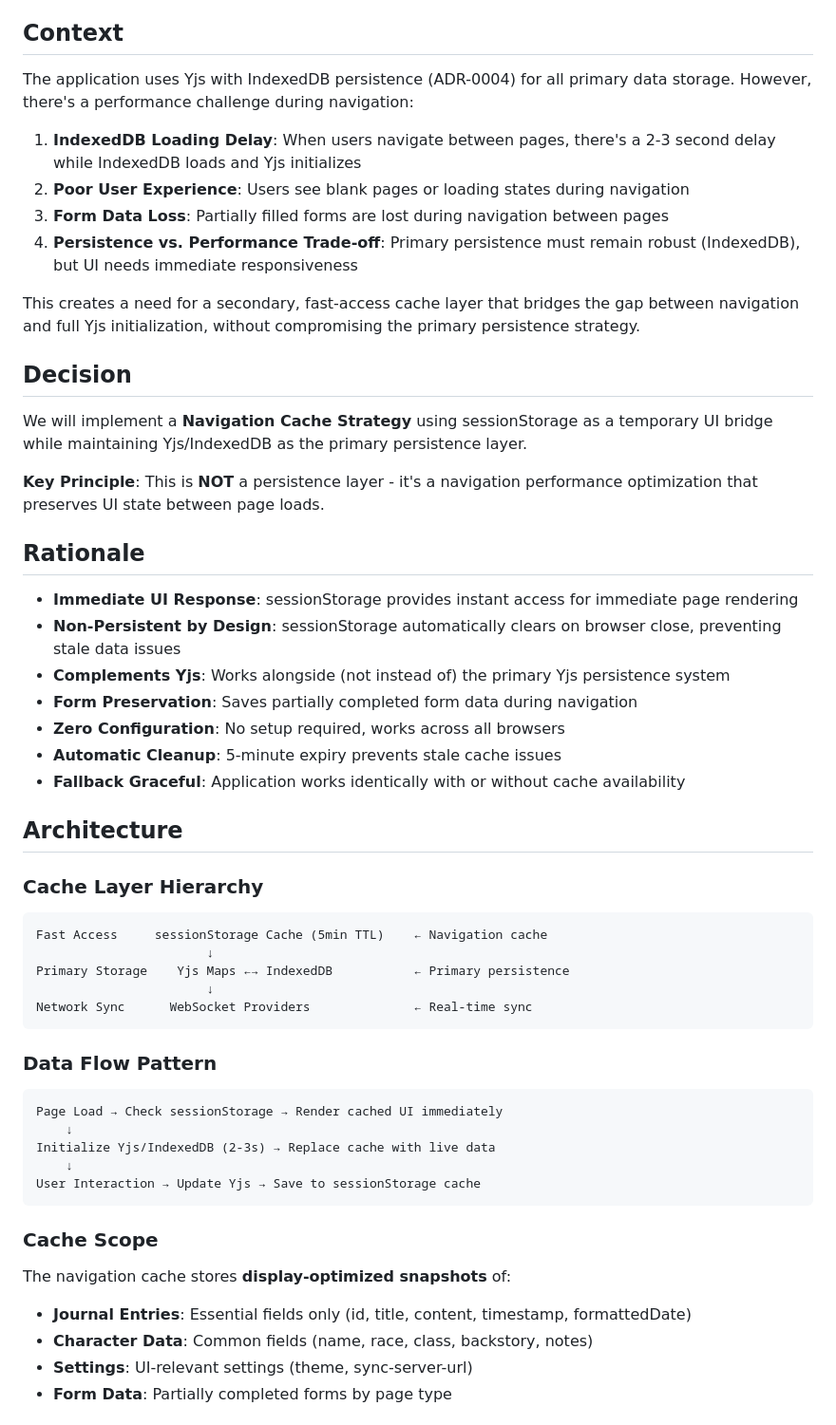
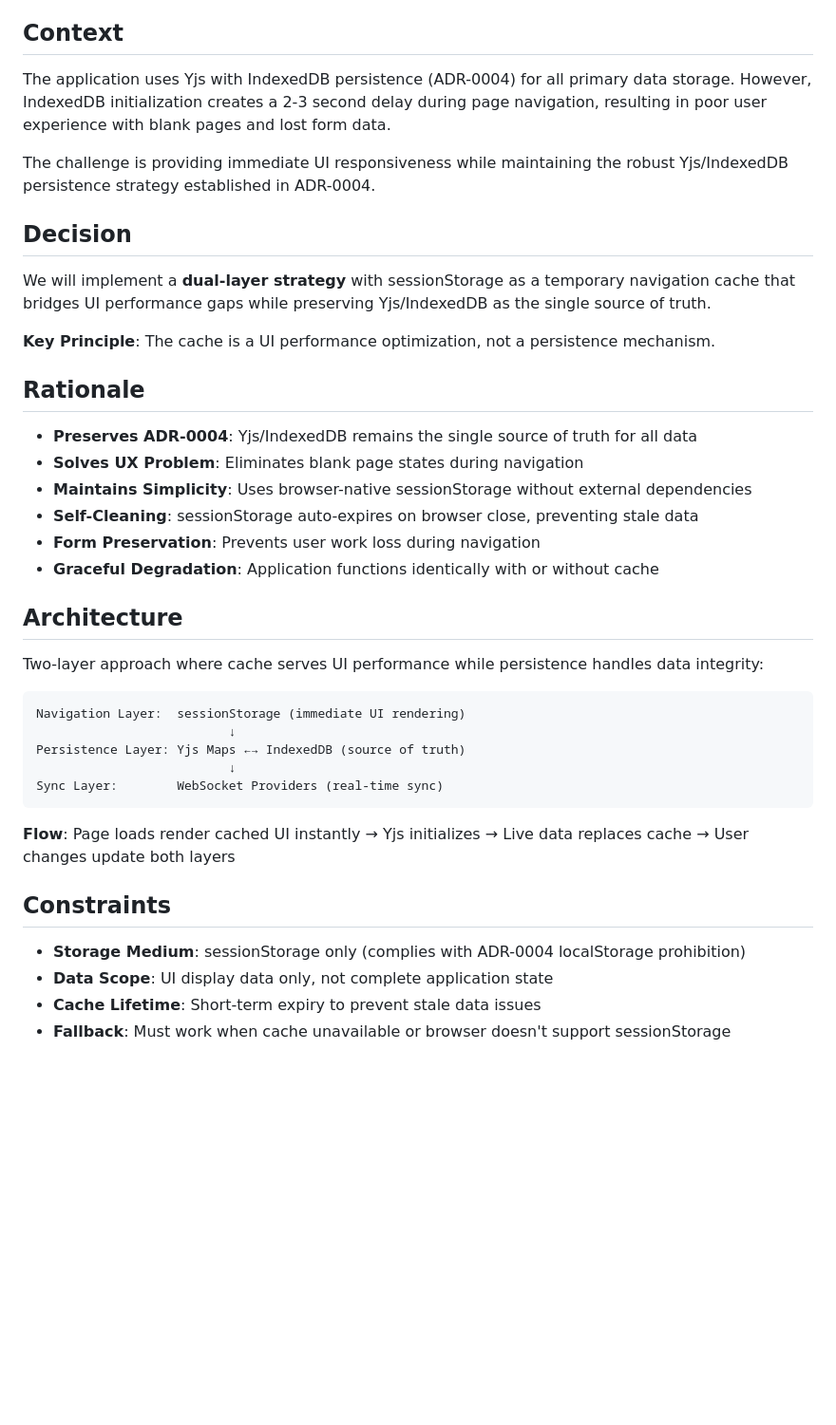
Before and after one commit to pekka-poukamo/dnd-journal, a Markdown page: docs/adr/0016-navigation-cache-strategy.md, the part around one of its changes. Shown at 95% size. GitHub-like rendering; blank space fills up the shorter version.

````diff
--- a/docs/adr/0016-navigation-cache-strategy.md
+++ b/docs/adr/0016-navigation-cache-strategy.md
@@ -4,53 +4,39 @@
 Accepted (2025-01-27)
 
 ## Context
-The application uses Yjs with IndexedDB persistence (ADR-0004) for all primary data storage. However, there's a performance challenge during navigation:
+The application uses Yjs with IndexedDB persistence (ADR-0004) for all primary data storage. However, IndexedDB initialization creates a 2-3 second delay during page navigation, resulting in poor user experience with blank pages and lost form data.
 
-1. **IndexedDB Loading Delay**: When users navigate between pages, there's a 2-3 second delay while IndexedDB loads and Yjs initializes
-2. **Poor User Experience**: Users see blank pages or loading states during navigation
-3. **Form Data Loss**: Partially filled forms are lost during navigation between pages
-4. **Persistence vs. Performance Trade-off**: Primary persistence must remain robust (IndexedDB), but UI needs immediate responsiveness
-
-This creates a need for a secondary, fast-access cache layer that bridges the gap between navigation and full Yjs initialization, without compromising the primary persistence strategy.
+The challenge is providing immediate UI responsiveness while maintaining the robust Yjs/IndexedDB persistence strategy established in ADR-0004.
 
 ## Decision
-We will implement a **Navigation Cache Strategy** using sessionStorage as a temporary UI bridge while maintaining Yjs/IndexedDB as the primary persistence layer.
+We will implement a **dual-layer strategy** with sessionStorage as a temporary navigation cache that bridges UI performance gaps while preserving Yjs/IndexedDB as the single source of truth.
 
-**Key Principle**: This is **NOT** a persistence layer - it's a navigation performance optimization that preserves UI state between page loads.
+**Key Principle**: The cache is a UI performance optimization, not a persistence mechanism.
 
 ## Rationale
-- **Immediate UI Response**: sessionStorage provides instant access for immediate page rendering
-- **Non-Persistent by Design**: sessionStorage automatically clears on browser close, preventing stale data issues
-- **Complements Yjs**: Works alongside (not instead of) the primary Yjs persistence system
-- **Form Preservation**: Saves partially completed form data during navigation
-- **Zero Configuration**: No setup required, works across all browsers
-- **Automatic Cleanup**: 5-minute expiry prevents stale cache issues
-- **Fallback Graceful**: Application works identically with or without cache availability
+- **Preserves ADR-0004**: Yjs/IndexedDB remains the single source of truth for all data
+- **Solves UX Problem**: Eliminates blank page states during navigation
+- **Maintains Simplicity**: Uses browser-native sessionStorage without external dependencies
+- **Self-Cleaning**: sessionStorage auto-expires on browser close, preventing stale data
+- **Form Preservation**: Prevents user work loss during navigation
+- **Graceful Degradation**: Application functions identically with or without cache
 
 ## Architecture
+Two-layer approach where cache serves UI performance while persistence handles data integrity:
 
-### Cache Layer Hierarchy
 ```
-Fast Access     sessionStorage Cache (5min TTL)    ← Navigation cache
-                       ↓
-Primary Storage    Yjs Maps ←→ IndexedDB           ← Primary persistence
-                       ↓
-Network Sync      WebSocket Providers              ← Real-time sync
+Navigation Layer:  sessionStorage (immediate UI rendering)
+                          ↓
+Persistence Layer: Yjs Maps ←→ IndexedDB (source of truth)
+                          ↓
+Sync Layer:        WebSocket Providers (real-time sync)
 ```
 
-### Data Flow Pattern
-```
-Page Load → Check sessionStorage → Render cached UI immediately
-    ↓
-Initialize Yjs/IndexedDB (2-3s) → Replace cache with live data
-    ↓
-User Interaction → Update Yjs → Save to sessionStorage cache
-```
+**Flow**: Page loads render cached UI instantly → Yjs initializes → Live data replaces cache → User changes update both layers
 
-### Cache Scope
-The navigation cache stores **display-optimized snapshots** of:
-- **Journal Entries**: Essential fields only (id, title, content, timestamp, formattedDate)
-- **Character Data**: Common fields (name, race, class, backstory, notes)
-- **Settings**: UI-relevant settings (theme, sync-server-url)
-- **Form Data**: Partially completed forms by page type
+## Constraints
+- **Storage Medium**: sessionStorage only (complies with ADR-0004 localStorage prohibition)
+- **Data Scope**: UI display data only, not complete application state
+- **Cache Lifetime**: Short-term expiry to prevent stale data issues
+- **Fallback**: Must work when cache unavailable or browser doesn't support sessionStorage
 
````
Also changed, not shown: other parts of docs/adr/0016-navigation-cache-strategy.md (+17 -138 lines).
